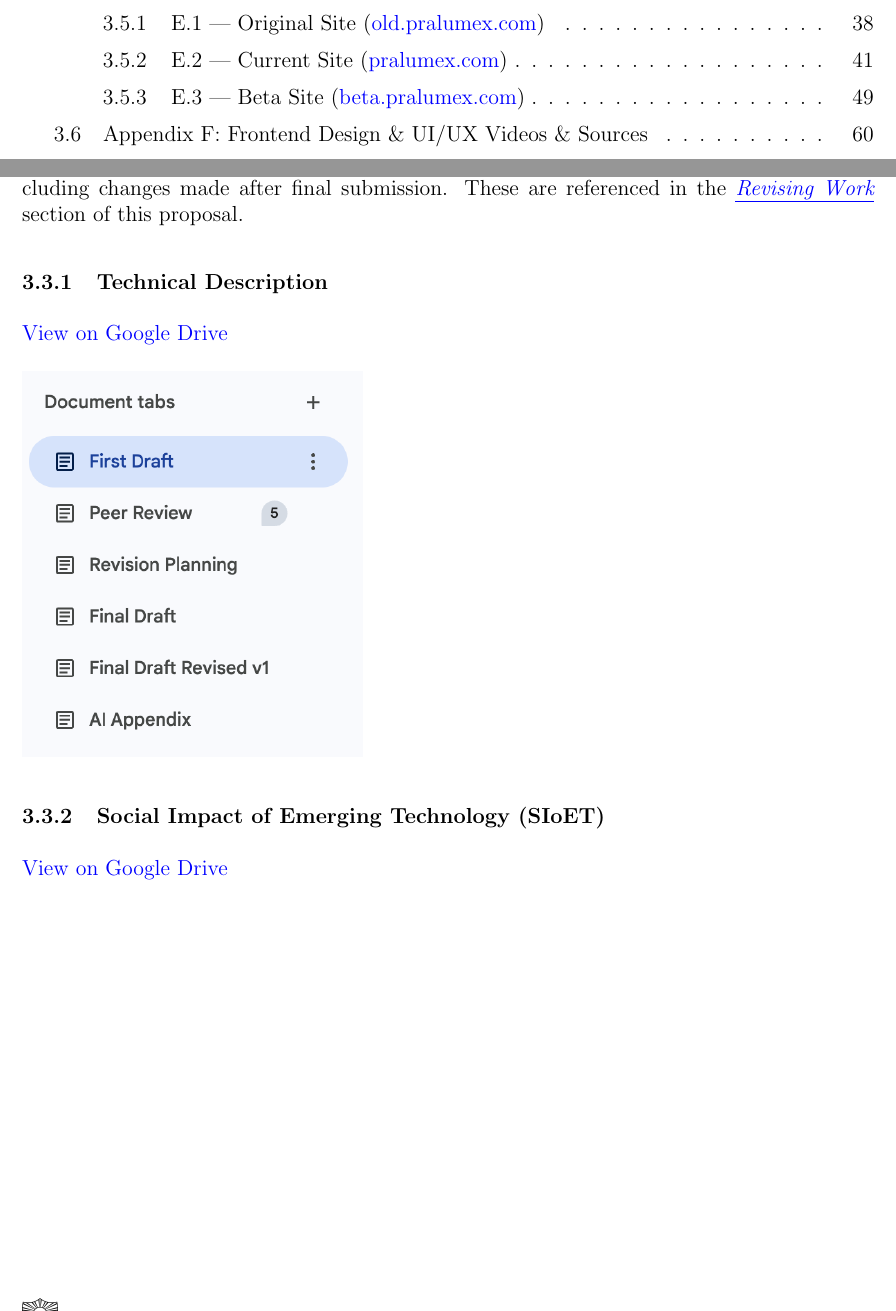
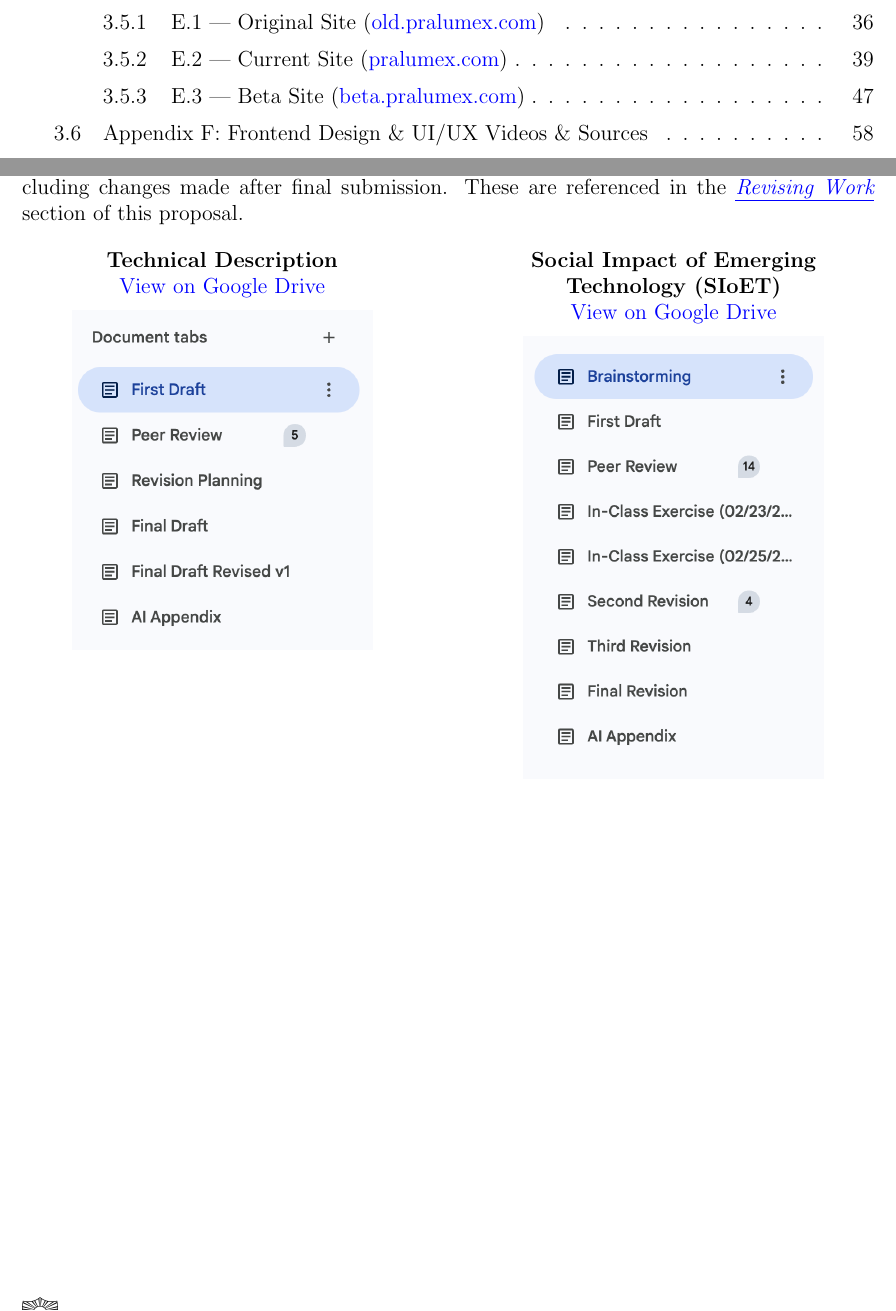
Before and after one commit to philbertloekman/writ-340, a LaTeX document (06-grade-proposal/main.tex): two parts of pages 3 and 33 of 66 before the commit and two parts of pages 3 and 32 of 64 after it, joined at a grey line, cut so that both start at the same text. Compiled offline with pdfLaTeX.

Commit message:
fix revision appendix

```diff
--- a/06-grade-proposal/main.tex
+++ b/06-grade-proposal/main.tex
@@ -418,14 +421,21 @@
 
             The following documents show the revision tabs I completed across some assignments, including changes made after final submission. These are referenced in the \hyperref[sec:revising-work]{Revising Work} section of this proposal.
 
-            \subsubsection{Technical Description}
-
-            \href{https://docs.google.com/document/d/1EWDszJxbvMeaotgy_1QYYaYZDJZylMAI1rs0oCoaX20/edit?tab=t.0}{View on Google Drive}
+            \begin{figure}[H]
+            \centering
+            \begin{minipage}[t]{0.47\textwidth}
+                \centering
+                \textbf{Technical Description}\\
+                \href{https://docs.google.com/document/d/1EWDszJxbvMeaotgy_1QYYaYZDJZylMAI1rs0oCoaX20/edit?tab=t.0}{View on Google Drive}\\[6pt]
+                \includegraphics[width=0.75\textwidth,keepaspectratio]{images/work-revisions/technical-description.png}
+            \end{minipage}
+            \hfill
+            \begin{minipage}[t]{0.47\textwidth}
+                \centering
+                \textbf{Social Impact of Emerging Technology (SIoET)}\\
+                \href{https://docs.google.com/document/d/1m7y6d1U4by3pVzshenUeBV9DD1RJ7t1y_HrSqec3nUg/edit?tab=t.0#heading=h.qh1kzk2bde0k}{View on Google Drive}\\[6pt]
+                \includegraphics[width=0.75\textwidth,keepaspectratio]{images/work-revisions/sioet.png}
+            \end{minipage}
+            \end{figure}
 
             \begin{figure}[H]
-            \includegraphics[width=0.4\textwidth,keepaspectratio]{images/work-revisions/technical-description.png}
-            \end{figure}
-
-            \subsubsection{Social Impact of Emerging Technology (SIoET)}
-
-            \href{https://docs.google.com/document/d/1m7y6d1U4by3pVzshenUeBV9DD1RJ7t1y_HrSqec3nUg/edit?tab=t.0#heading=h.qh1kzk2bde0k}{View on Google Drive}
```
Also changed, not shown: 06-grade-proposal/main.tex (38 more changed lines), 7 other files.
